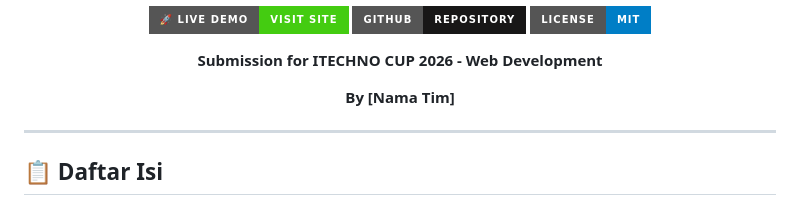
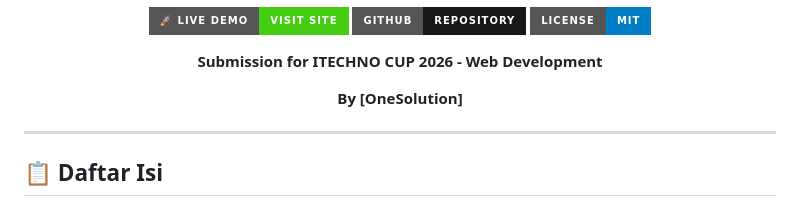
Before and after one commit to thallalw/laporwarga-itechnocup26, a Markdown page: README.md, the part around the change. Rendered like a GitHub page; badges without logos.

```diff
--- a/README.md
+++ b/README.md
@@ -9,7 +9,7 @@
 
   **Submission for ITECHNO CUP 2026 - Web Development**
 
-  **By [Nama Tim]**
+  **By [OneSolution]**
 
 </div>
 
```
